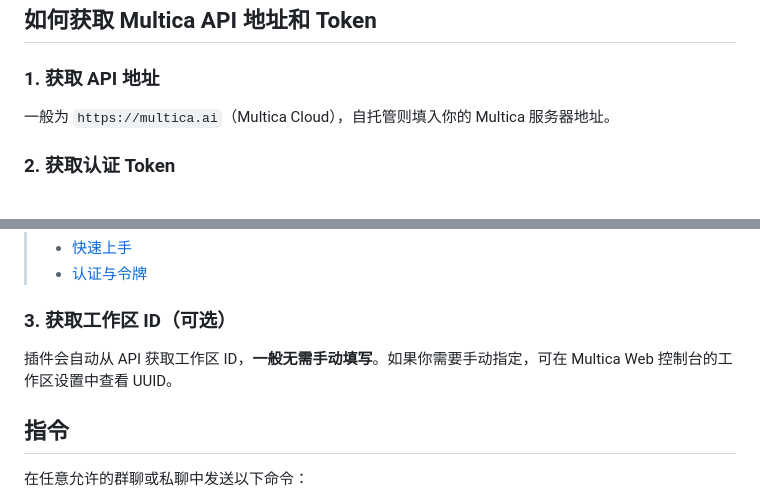
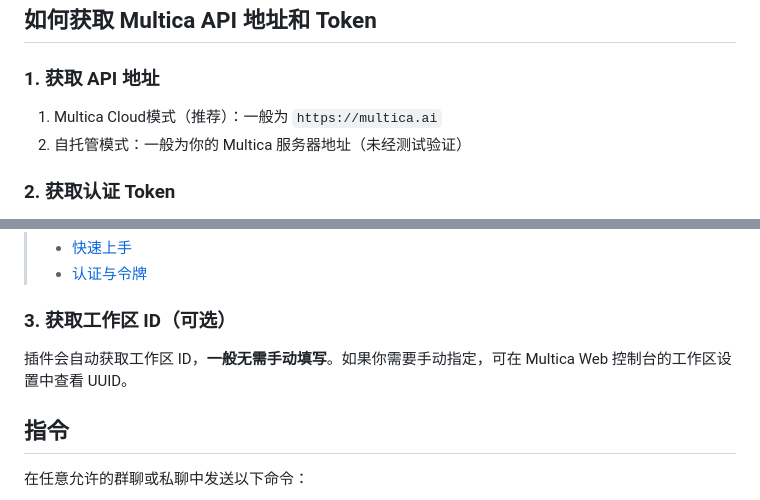
Before and after one commit to Eason4869/astrbot_plugin_multica_bridge, a Markdown page: README.md, 2 parts joined by grey strips. Drawn GitHub-style.

```diff
--- a/README.md
+++ b/README.md
@@ -64,7 +64,8 @@ git clone https://github.com/Eason4869/astrbot_plugin_multica_bridge.git
 
 ### 1. 获取 API 地址
 
-一般为 `https://multica.ai`（Multica Cloud），自托管则填入你的 Multica 服务器地址。
+1. Multica Cloud模式（推荐）：一般为 `https://multica.ai`
+2. 自托管模式：一般为你的 Multica 服务器地址（未经测试验证）
 
 ### 2. 获取认证 Token
 
@@ -79,7 +80,7 @@ git clone https://github.com/Eason4869/astrbot_plugin_multica_bridge.git
 
 ### 3. 获取工作区 ID（可选）
 
-插件会自动从 API 获取工作区 ID，**一般无需手动填写**。如果你需要手动指定，可在 Multica Web 控制台的工作区设置中查看 UUID。
+插件会自动获取工作区 ID，**一般无需手动填写**。如果你需要手动指定，可在 Multica Web 控制台的工作区设置中查看 UUID。
 
 ## 指令
 
```
